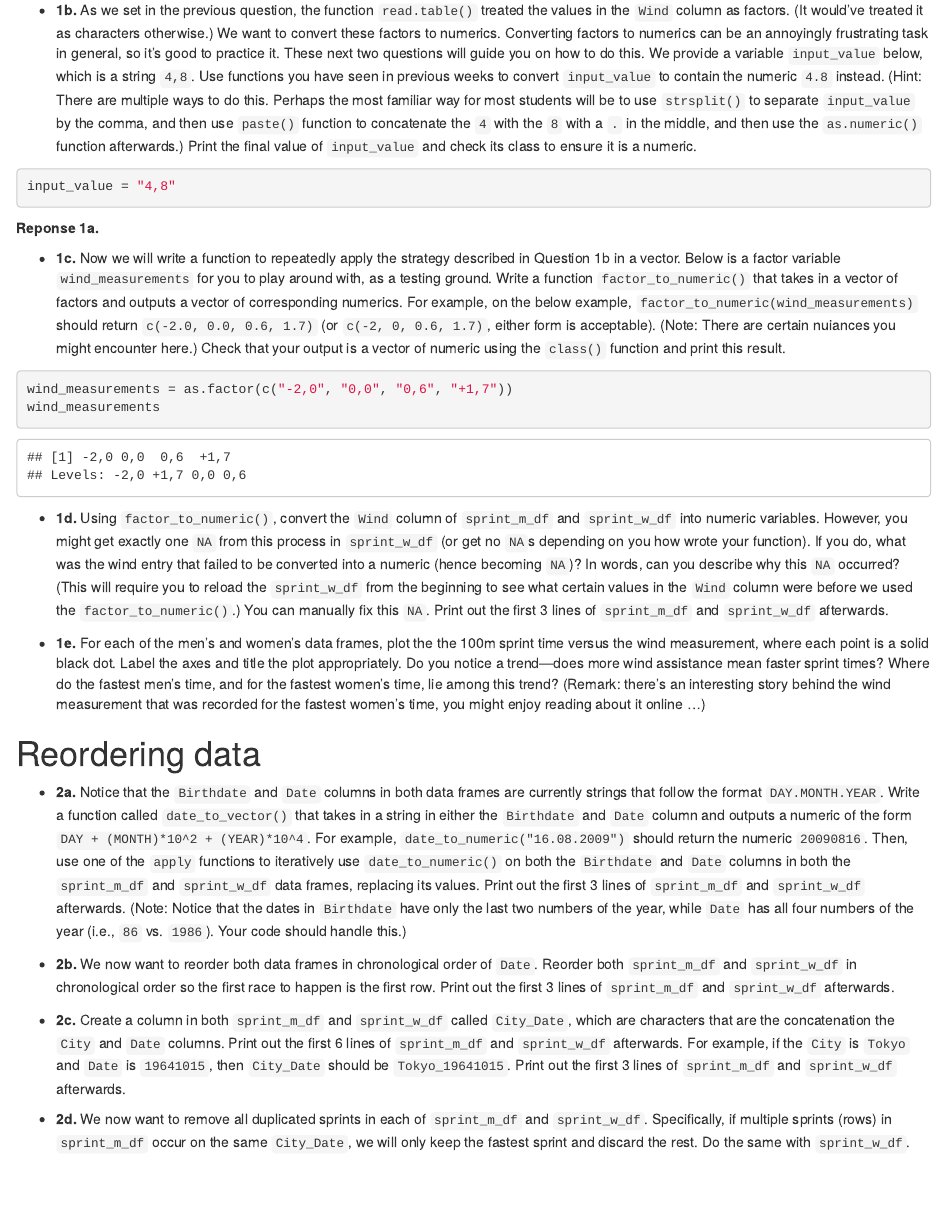
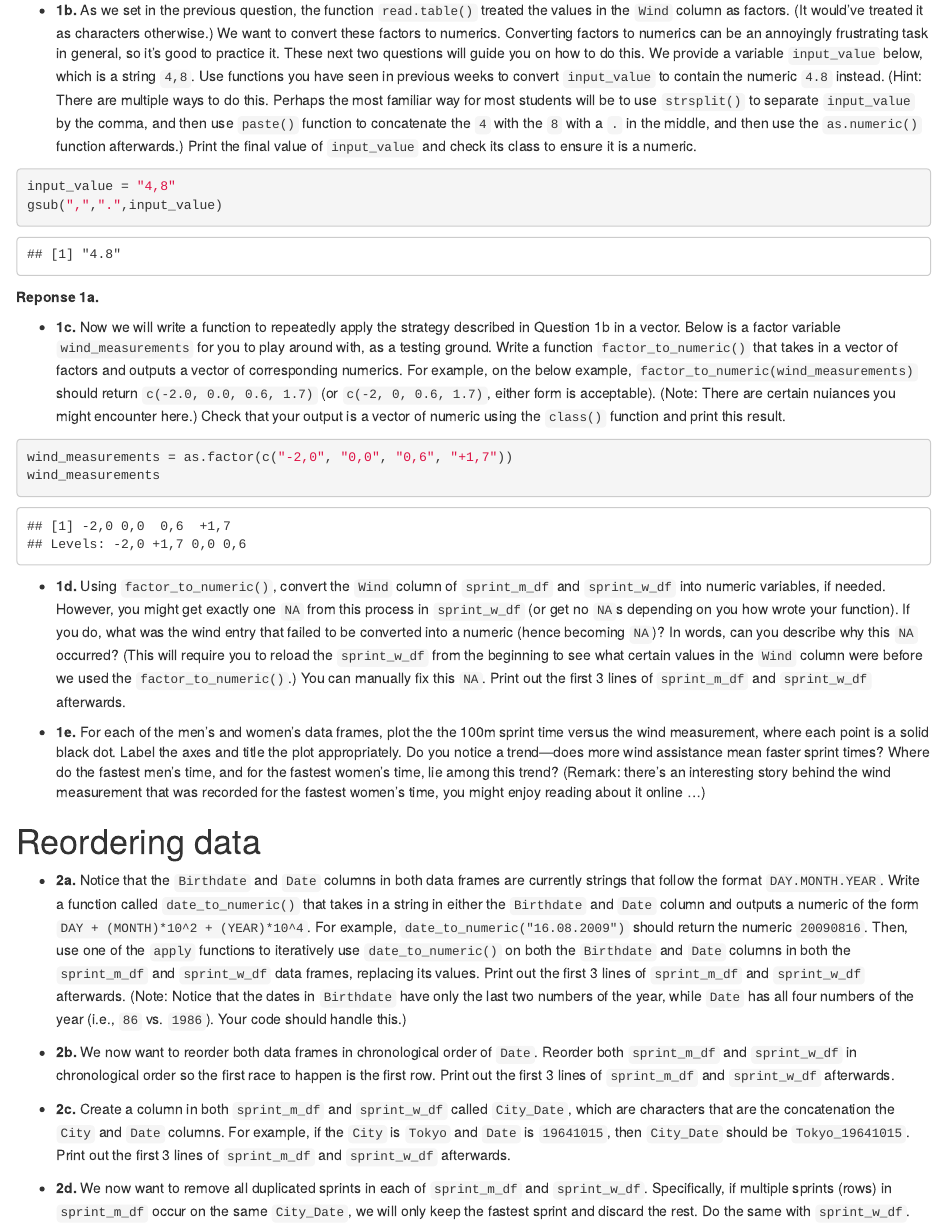
Before and after one commit to grizant/STAT445, an R Markdown document (labs/lab_04_reading_cleaning_data.Rmd): the page in a window 1100 px wide, from 520 px down. The pictures show the output file labs/lab_04_reading_cleaning_data.html that the author committed with the source, opened offline.

Commit message:
revise lab 04

````diff
--- a/labs/lab_04_reading_cleaning_data.Rmd
+++ b/labs/lab_04_reading_cleaning_data.Rmd
@@ -52,6 +52,7 @@ Print the final value of `input_value` and check its class to ensure it is a num
 
 ```{r}
 input_value = "4,8"
+gsub(",",".",input_value)
 ```
 
 **Reponse 1a.**
@@ -74,12 +75,7 @@ wind_measurements = as.factor(c("-2,0", "0,0", "0,6", "+1,7"))
 wind_measurements
 ```
 
-- **1d.** Using `factor_to_numeric()`, convert the `Wind` column of `sprint_m_df` and `sprint_w_df` into numeric variables. However, you might get exactly one `NA` from this process in `sprint_w_df` (or get no `NA`s depending on you how wrote your function). If you do, what was the wind entry that failed to be converted into a numeric (hence becoming `NA`)? In words, can you describe why this `NA` occurred? (This will
-require you to reload the `sprint_w_df` from the beginning to see what certain values
-in the `Wind` column were before we used the `factor_to_numeric()`.)
-You can manually fix this `NA`.
-Print out the first 3 lines of `sprint_m_df` and `sprint_w_df`
-afterwards.
+- **1d.** Using `factor_to_numeric()`, convert the `Wind` column of `sprint_m_df` and `sprint_w_df` into numeric variables, if needed. However, you might get exactly one `NA` from this process in `sprint_w_df` (or get no `NA`s depending on you how wrote your function). If you do, what was the wind entry that failed to be converted into a numeric (hence becoming `NA`)? In words, can you describe why this `NA` occurred? (This will require you to reload the `sprint_w_df` from the beginning to see what certain values in the `Wind` column were before we used the `factor_to_numeric()`.)  You can manually fix this `NA`. Print out the first 3 lines of `sprint_m_df` and `sprint_w_df` afterwards.
 
 - **1e.** For each of the men's and women's data frames, plot the the 100m sprint time versus the wind measurement, where each point is a solid black dot.
 Label the axes and title the plot appropriately. Do you notice a trend---does more wind assistance mean faster sprint times?
@@ -90,7 +86,7 @@ Reordering data
 
 - **2a.** Notice that the `Birthdate` and `Date` columns in both data frames
 are currently strings that follow the format `DAY.MONTH.YEAR`. Write a function
-called `date_to_vector()` that takes in a string in either the `Birthdate`
+called `date_to_numeric()` that takes in a string in either the `Birthdate`
 and `Date` column and outputs a numeric
 of the form `DAY + (MONTH)*10^2 + (YEAR)*10^4`. For example, `date_to_numeric("16.08.2009")`
 should return the numeric `20090816`. Then, use one of the `apply` functions to iteratively
@@ -108,11 +104,8 @@ afterwards.
 
 - **2c.** Create a column in both `sprint_m_df` and `sprint_w_df` called
 `City_Date`, which are characters that
-are the concatenation the `City` and `Date` columns. Print out the first 6 lines of `sprint_m_df` and `sprint_w_df`
-afterwards. For example, if the `City` is `Tokyo` and `Date` is `19641015`,
-then `City_Date` should be `Tokyo_19641015`.
-Print out the first 3 lines of `sprint_m_df` and `sprint_w_df`
-afterwards.
+are the concatenation the `City` and `Date` columns. For example, if the `City` is `Tokyo` and `Date` is `19641015`, then `City_Date` should be `Tokyo_19641015`.
+Print out the first 3 lines of `sprint_m_df` and `sprint_w_df` afterwards.
 
 - **2d.** We now want to remove all duplicated sprints in each of `sprint_m_df` and
 `sprint_w_df`. Specifically, if multiple sprints (rows) in `sprint_m_df`
````
Also changed, not shown: labs/lab_04_reading_cleaning_data.html.
